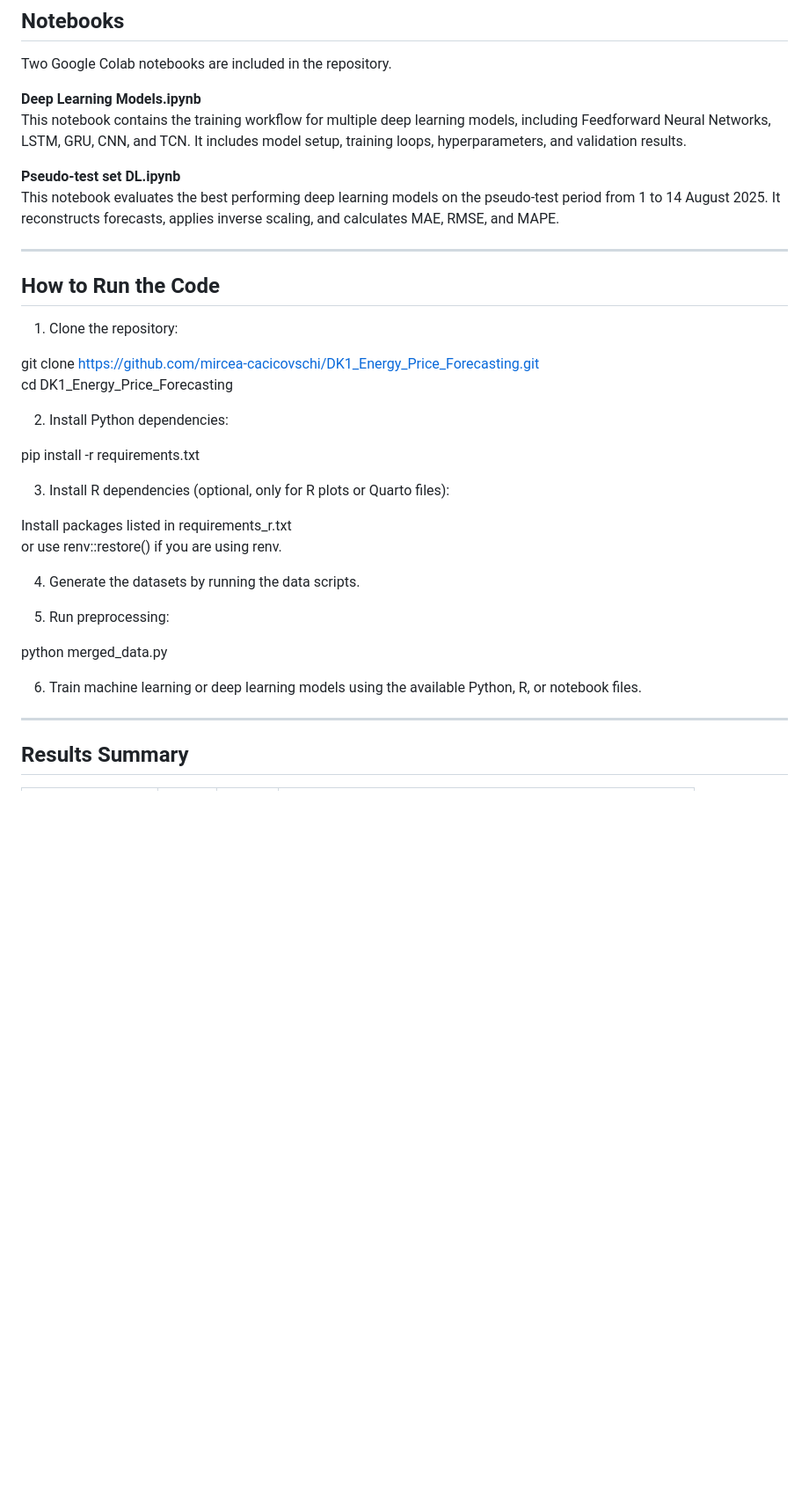
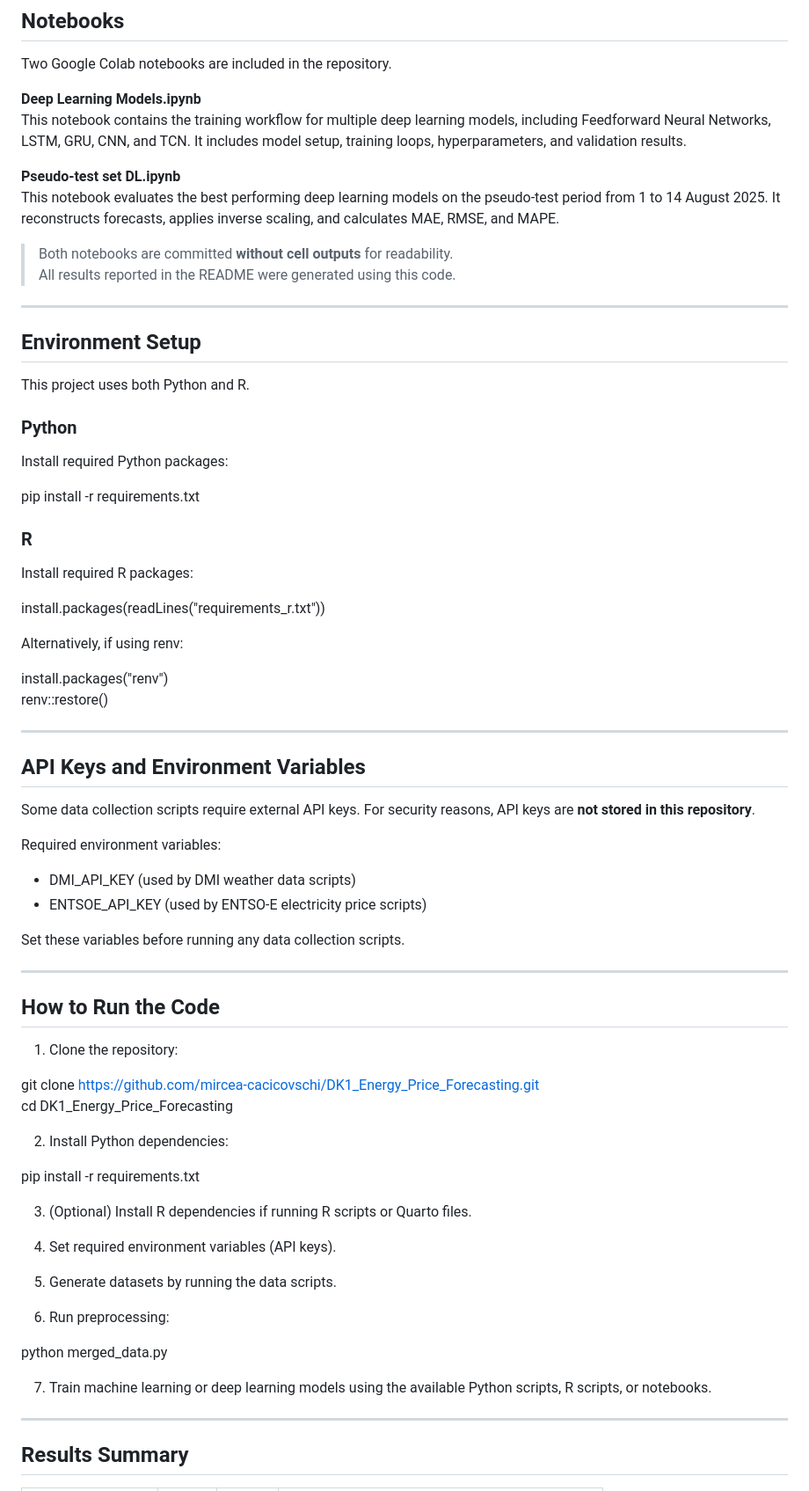
Before and after one commit to mircea-cacicovschi/DK1_Energy_Price_Forecasting, a Markdown page: README.md, the part around the change printed below. Shown: that part at 88% size. GitHub-like rendering; blank space fills up the shorter version.

```diff
--- a/README.md
+++ b/README.md
@@ -129,6 +129,42 @@ This notebook contains the training workflow for multiple deep learning models,
 **Pseudo-test set DL.ipynb**
 This notebook evaluates the best performing deep learning models on the pseudo-test period from 1 to 14 August 2025. It reconstructs forecasts, applies inverse scaling, and calculates MAE, RMSE, and MAPE.
 
+> Both notebooks are committed **without cell outputs** for readability.
+> All results reported in the README were generated using this code.
+
+---
+
+## Environment Setup
+
+This project uses both Python and R.
+
+### Python
+Install required Python packages:
+
+pip install -r requirements.txt
+
+### R
+Install required R packages:
+
+install.packages(readLines("requirements_r.txt"))
+
+Alternatively, if using renv:
+
+install.packages("renv")
+renv::restore()
+
+---
+
+## API Keys and Environment Variables
+
+Some data collection scripts require external API keys. For security reasons, API keys are **not stored in this repository**.
+
+Required environment variables:
+- DMI_API_KEY     (used by DMI weather data scripts)
+- ENTSOE_API_KEY  (used by ENTSO-E electricity price scripts)
+
+Set these variables before running any data collection scripts.
+
 ---
 
 ## How to Run the Code
@@ -142,18 +178,17 @@ cd DK1_Energy_Price_Forecasting
 
 pip install -r requirements.txt
 
-3. Install R dependencies (optional, only for R plots or Quarto files):
+3. (Optional) Install R dependencies if running R scripts or Quarto files.
 
-Install packages listed in requirements_r.txt
-or use renv::restore() if you are using renv.
+4. Set required environment variables (API keys).
 
-4. Generate the datasets by running the data scripts.
+5. Generate datasets by running the data scripts.
 
-5. Run preprocessing:
+6. Run preprocessing:
 
 python merged_data.py
 
-6. Train machine learning or deep learning models using the available Python, R, or notebook files.
+7. Train machine learning or deep learning models using the available Python scripts, R scripts, or notebooks.
 
 ---
 
```
Also changed, not shown: other parts of README.md (+29 -30 lines).
